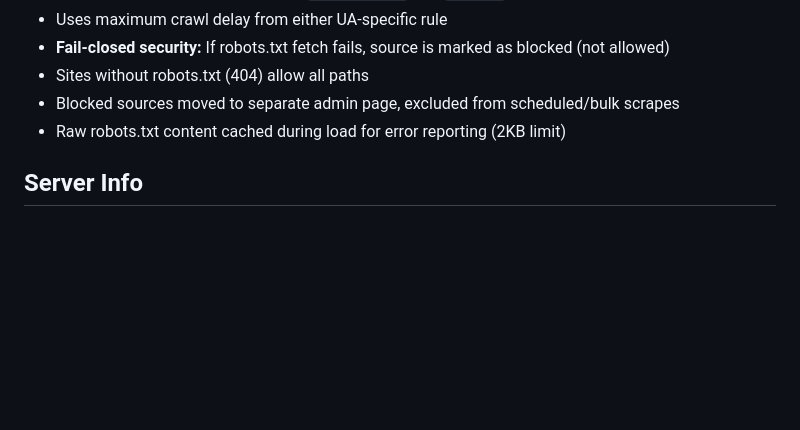
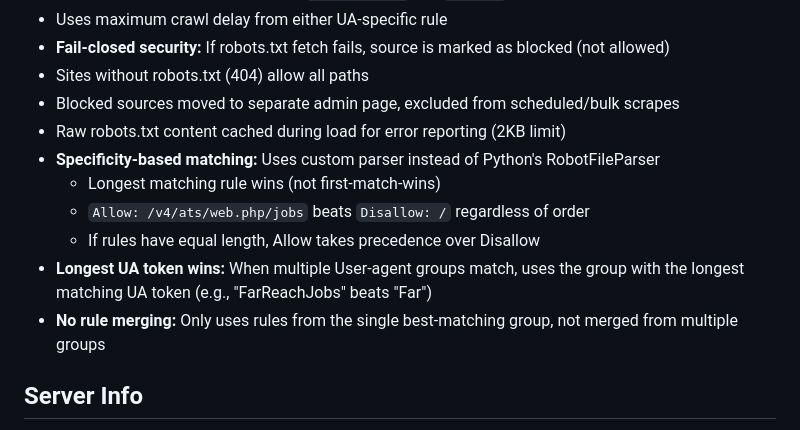
Before and after one commit to mbuckingham74/Far-Reach-Jobs, a Markdown page: CLAUDE_STATUS.md, the part around the change. Drawn GitHub-style; blank space fills up the shorter version.

Commit message:
Docs: Update robots.txt handling documentation
Document the new specificity-based matching and longest UA token
selection in CLAUDE_STATUS.md.

🤖 Generated with [Claude Code](https://claude.com/claude-code)

Co-Authored-By: Claude <noreply@anthropic.com>

```diff
--- a/CLAUDE_STATUS.md
+++ b/CLAUDE_STATUS.md
@@ -488,6 +488,12 @@ ANTHROPIC_API_KEY=<api-key>  # Required for AI selector analysis and custom scra
 - Sites without robots.txt (404) allow all paths
 - Blocked sources moved to separate admin page, excluded from scheduled/bulk scrapes
 - Raw robots.txt content cached during load for error reporting (2KB limit)
+- **Specificity-based matching:** Uses custom parser instead of Python's RobotFileParser
+  - Longest matching rule wins (not first-match-wins)
+  - `Allow: /v4/ats/web.php/jobs` beats `Disallow: /` regardless of order
+  - If rules have equal length, Allow takes precedence over Disallow
+- **Longest UA token wins:** When multiple User-agent groups match, uses the group with the longest matching UA token (e.g., "FarReachJobs" beats "Far")
+- **No rule merging:** Only uses rules from the single best-matching group, not merged from multiple groups
 
 ## Server Info
 
```
